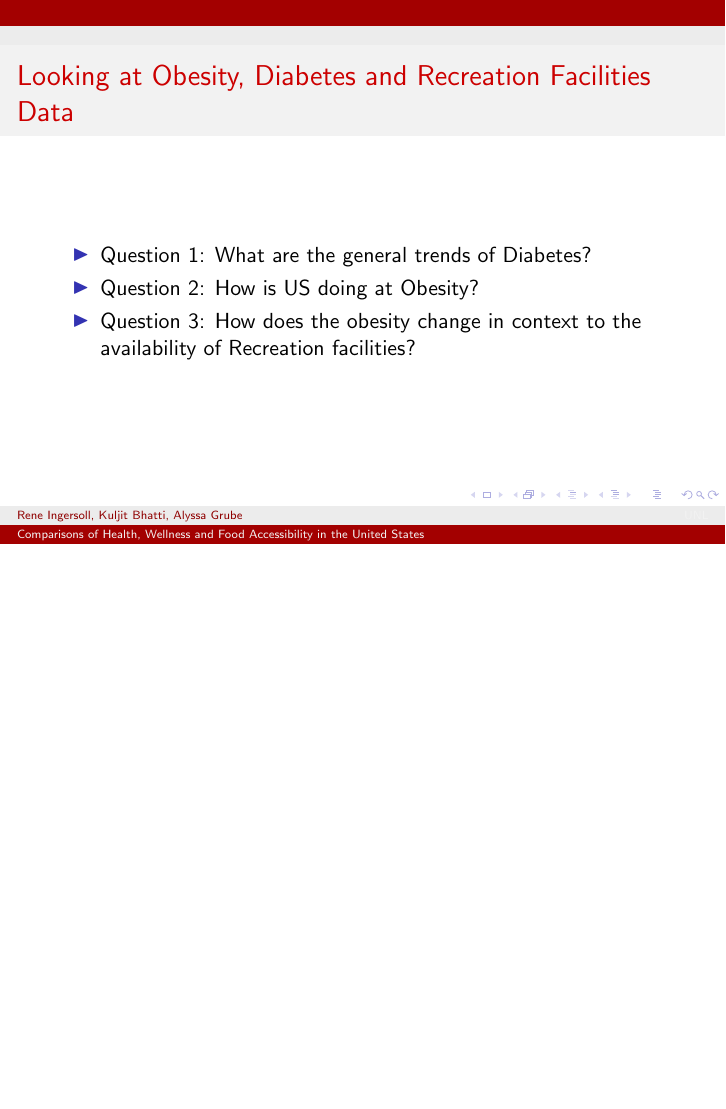
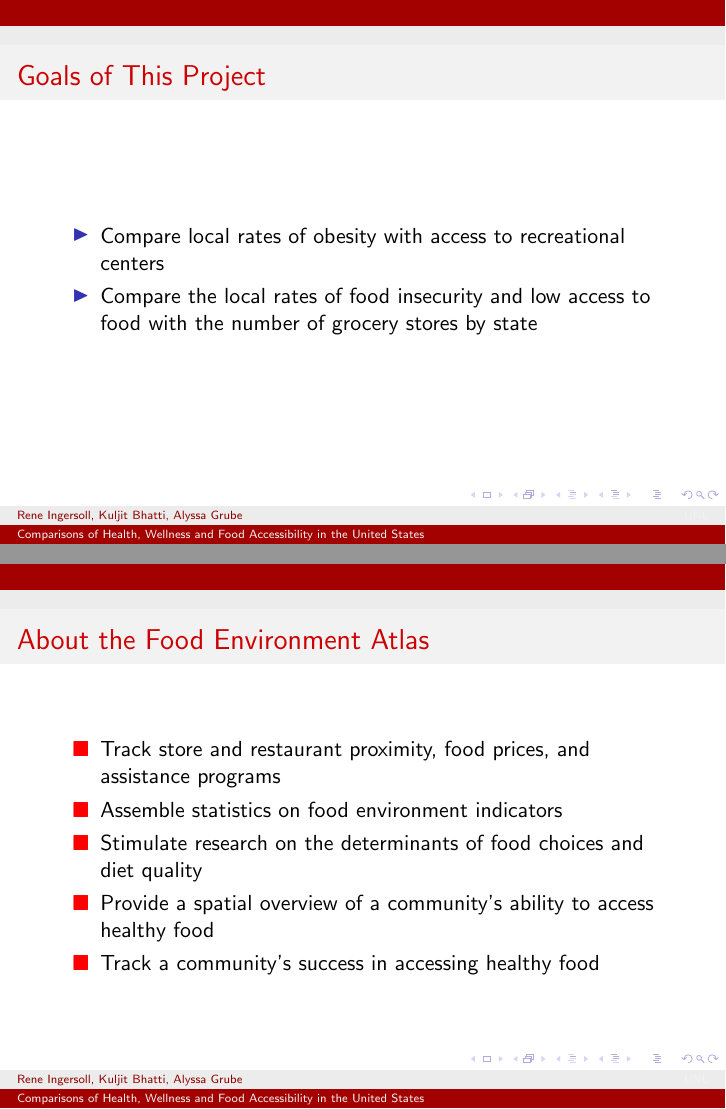
Before and after one commit to stat850-unl/08-project-proposal-alyssa-kuljit-rene, LaTeX slides (Slides.tex): page 2 of 12 before the commit and pages 2 and 3 of 20 after it, the two joined at a grey line, the shorter picture padded with empty space. The pictures show the PDF file Slides.pdf that the author committed with the source.

Commit message:
added Alyssa's work to the slides

```diff
--- a/Slides.tex
+++ b/Slides.tex
@@ -79,3 +79,34 @@
 \end{frame}
 
 
+%------------------------Alyssa-----------------------------
+
+\begin{frame}{Goals of This Project}
+  \setbeamertemplate{itemize items}[triangle]
+    \begin{itemize}
+      \item Compare local rates of obesity with access to recreational centers
+      \item Compare the local rates of food insecurity and low access to food with the number of grocery stores by state
+    \end{itemize}
+\end{frame}
+
+%---------------------------------------------------------------
+
+\begin{frame}{About the Food Environment Atlas}
+  \begin{itemize}
+    \item Track store and restaurant proximity, food prices, and assistance programs
+    \item Assemble statistics on food environment indicators
+    \item Stimulate research on the determinants of food choices and diet quality
+    \item Provide a spatial overview of a community's ability to access healthy food
+    \item Track a community's success in accessing healthy food
+  \end{itemize}
+\end{frame}
+
+%--------------------------------------------------------------
+
+\begin{frame}{Food Access by State vs. Grocery Store Availability}
+ \begin{itemize}
+  \item Fewer grocery stores by state result in lower rates of food access
+ \end{itemize}
+ \begin{figure}
+   \includegraphics[width=0.8\textwidth]{LowAccessStores2015.jpg}
+   \hfill
@@ -81,0 +120,18 @@
+ \begin{itemize}
+  \item Fewer grocery stores by state result in lower rates of food insecurity
+ \end{itemize}
+ \begin{figure}
+   \includegraphics[width=0.8\textwidth]{FoodInsecure2017.jpg}
+   \hfill
+ \end{figure}
+\end{frame}
+
+%-------------------------------------------------------------
+
+\begin{frame}{Comparing State Population to Grocery Stores}
+ \begin{itemize}
+  \item Higher populations correlate with a greater number of grocery stores
+ \end{itemize}
+ \begin{figure}
+   \includegraphics[width=0.8\textwidth]{StorePop2015.jpg}
+   \hfill
@@ -82,3 +145,9 @@
+  \begin{itemize}
+    \item States with high rates of food insecurity correlate with low rates of food access
+    \item These states correlate with lower numbers of grocery stores available to the local population
+  \end{itemize}
+\end{frame}
+
 
 %-----------------------Kuljit-------------------------------
 
@@ -217,6 +291,15 @@
 \includegraphics{NE_Map.jpg}
 \end{frame}
 
+%----------------------------------------------------------
+
+\begin{frame}{Resources}
+  \setbeamertemplate{itemize items}[triangle]
+    \begin{itemize}
+      \item Food Atlas: https://www.ers.usda.gov/data-products/food-environment-atlas/data-access-and-documentation-downloads/
+      \item US Census Bureau: tiger line files
+    \end{itemize}
+\end{frame}
 
 \printbibliography
 
```
Also changed, not shown: Slides.pdf, Slides.tex (21 more changed lines), 1 other file.
